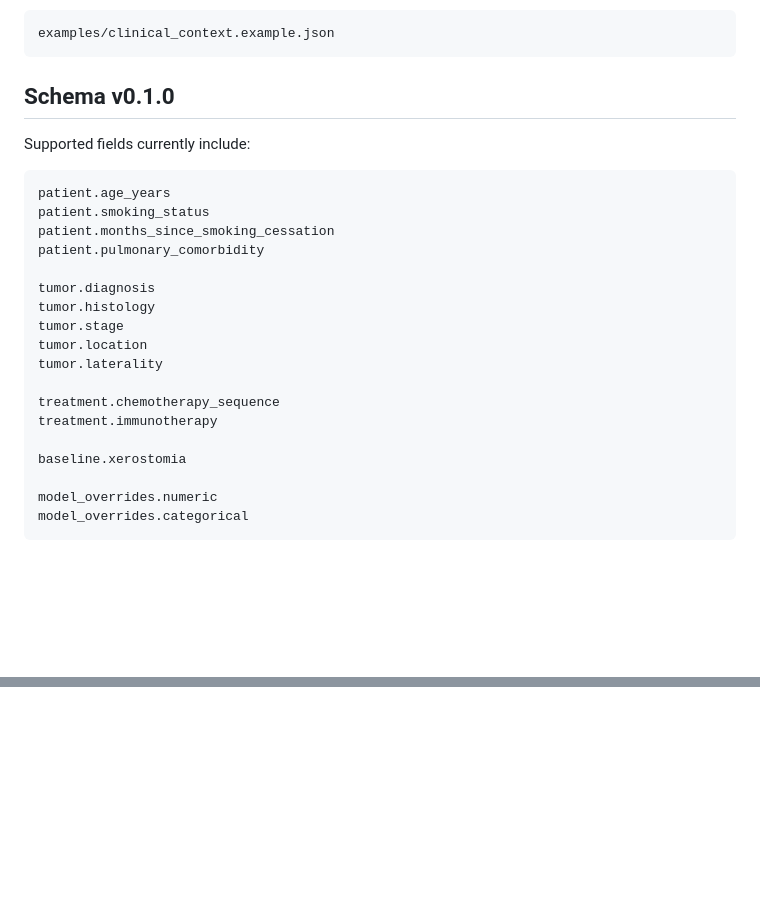
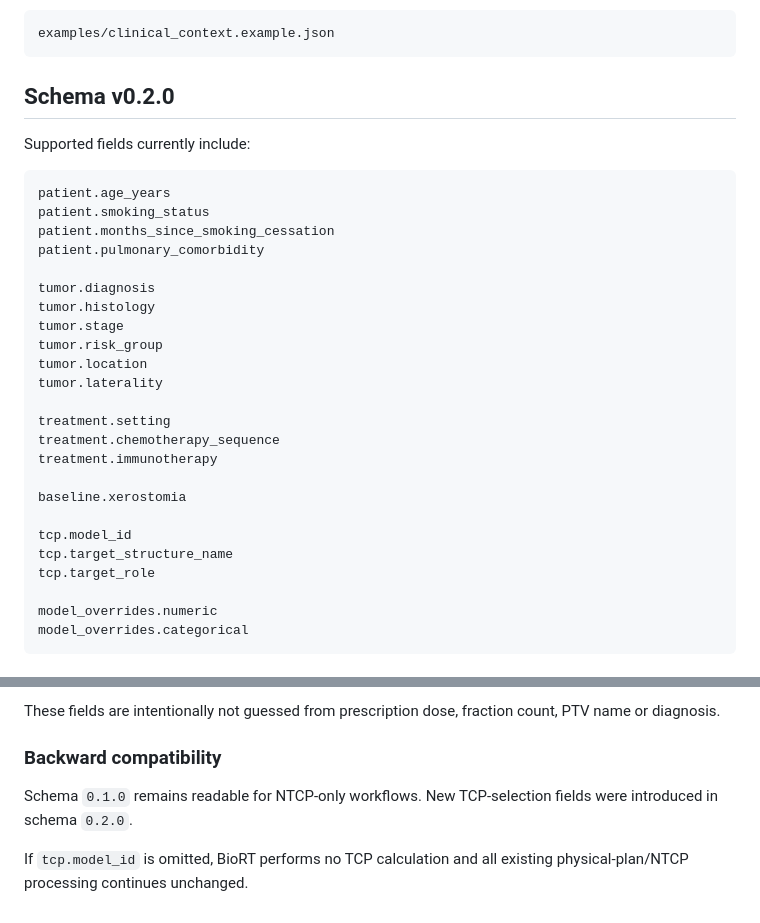
Before and after one commit to mesava/BioRT, a Markdown page: docs/clinical-context.md, 2 parts joined by grey strips. GitHub-like rendering; blank space fills up the shorter version.

Commit message:
docs: document explicit TCP runtime selection

````diff
--- a/docs/clinical-context.md
+++ b/docs/clinical-context.md
@@ -16,7 +16,7 @@ A non-identifying example is provided at:
 examples/clinical_context.example.json
 ```
 
-## Schema v0.1.0
+## Schema v0.2.0
 
 Supported fields currently include:
 
@@ -29,13 +29,19 @@ patient.pulmonary_comorbidity
 tumor.diagnosis
 tumor.histology
 tumor.stage
+tumor.risk_group
 tumor.location
 tumor.laterality
 
+treatment.setting
 treatment.chemotherapy_sequence
 treatment.immunotherapy
 
 baseline.xerostomia
+
+tcp.model_id
+tcp.target_structure_name
+tcp.target_role
 
 model_overrides.numeric
 model_overrides.categorical
@@ -126,0 +215,7 @@ For public GitHub fixtures, use synthetic/non-identifying examples only.
+These fields are intentionally not guessed from prescription dose, fraction count, PTV name or diagnosis.
+
+### Backward compatibility
+
+Schema `0.1.0` remains readable for NTCP-only workflows. New TCP-selection fields were introduced in schema `0.2.0`.
+
+If `tcp.model_id` is omitted, BioRT performs no TCP calculation and all existing physical-plan/NTCP processing continues unchanged.
````
Also changed, not shown: other parts of docs/clinical-context.md (+82 -0 lines).
